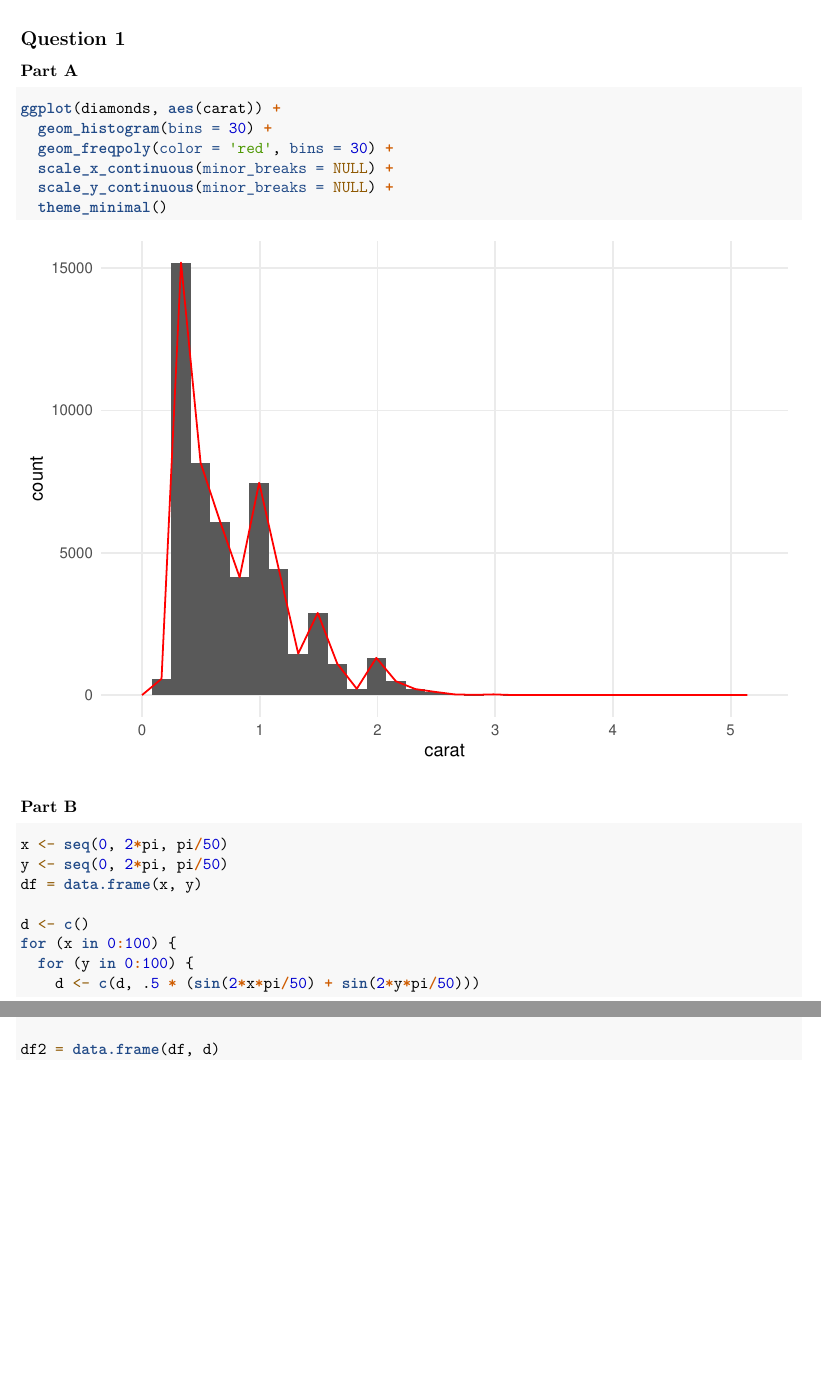
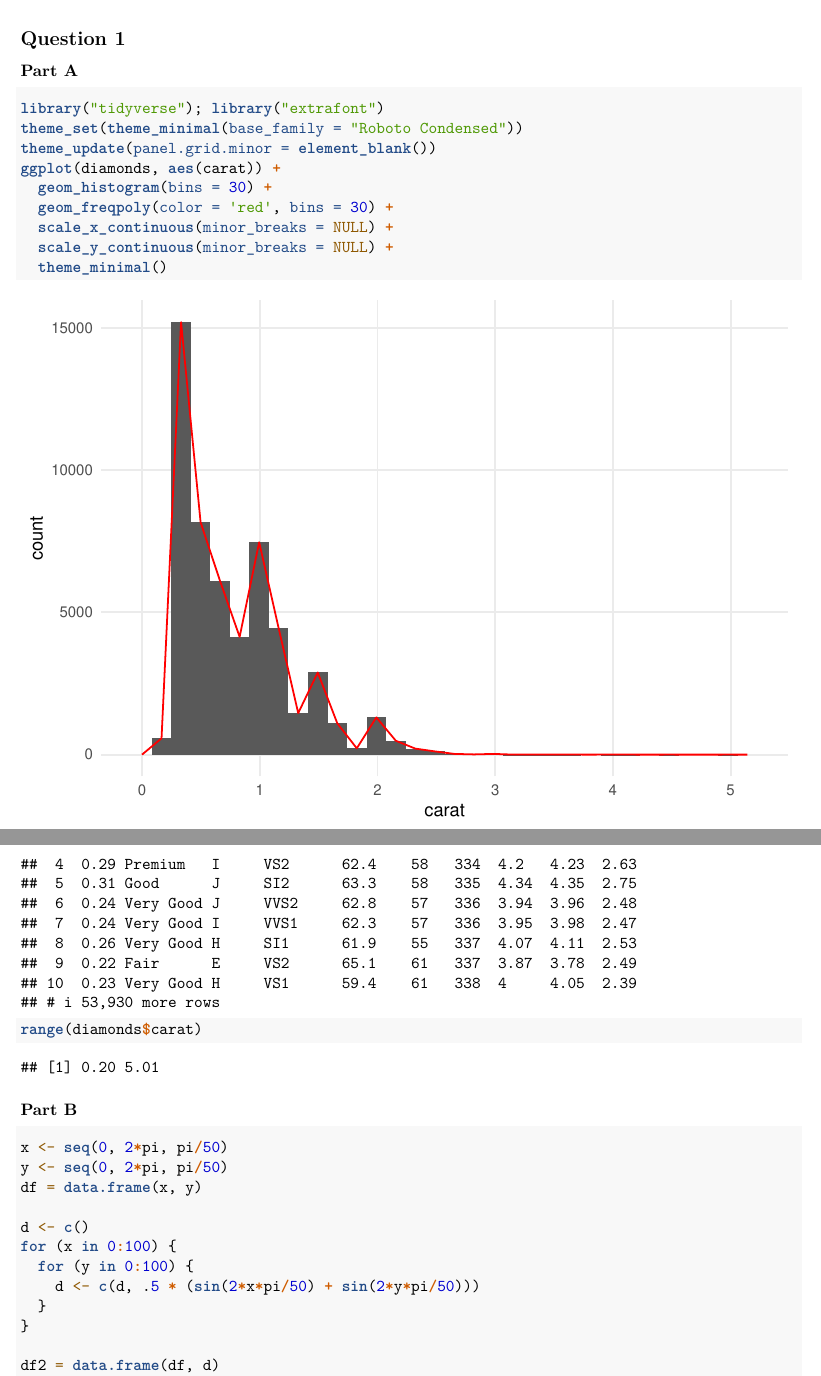
Before and after one commit to sonish13/stat-comp-hwk-4, an R Markdown document (Hendley-4.Rmd): two parts of pages 1 and 2 of 7, joined at a grey line, cut so that both start at the same text, the shorter picture padded with empty space. Rendered offline with R 4.5, knitr and Pandoc, then LaTeX, with nearby package versions.

Commit message:
not complete

````diff
--- a/Hendley-4.Rmd
+++ b/Hendley-4.Rmd
@@ -20,12 +20,17 @@ theme_update(panel.grid.minor = element_blank())
 ## Question 1
 ### Part A
 ```{r num1a}
+library("tidyverse"); library("extrafont")
+theme_set(theme_minimal(base_family = "Roboto Condensed"))
+theme_update(panel.grid.minor = element_blank())
 ggplot(diamonds, aes(carat)) +
   geom_histogram(bins = 30) +
   geom_freqpoly(color = 'red', bins = 30) +
   scale_x_continuous(minor_breaks = NULL) +
   scale_y_continuous(minor_breaks = NULL) +
   theme_minimal()
+diamonds
+range(diamonds$carat)
 ```
 
 ### Part B
````
